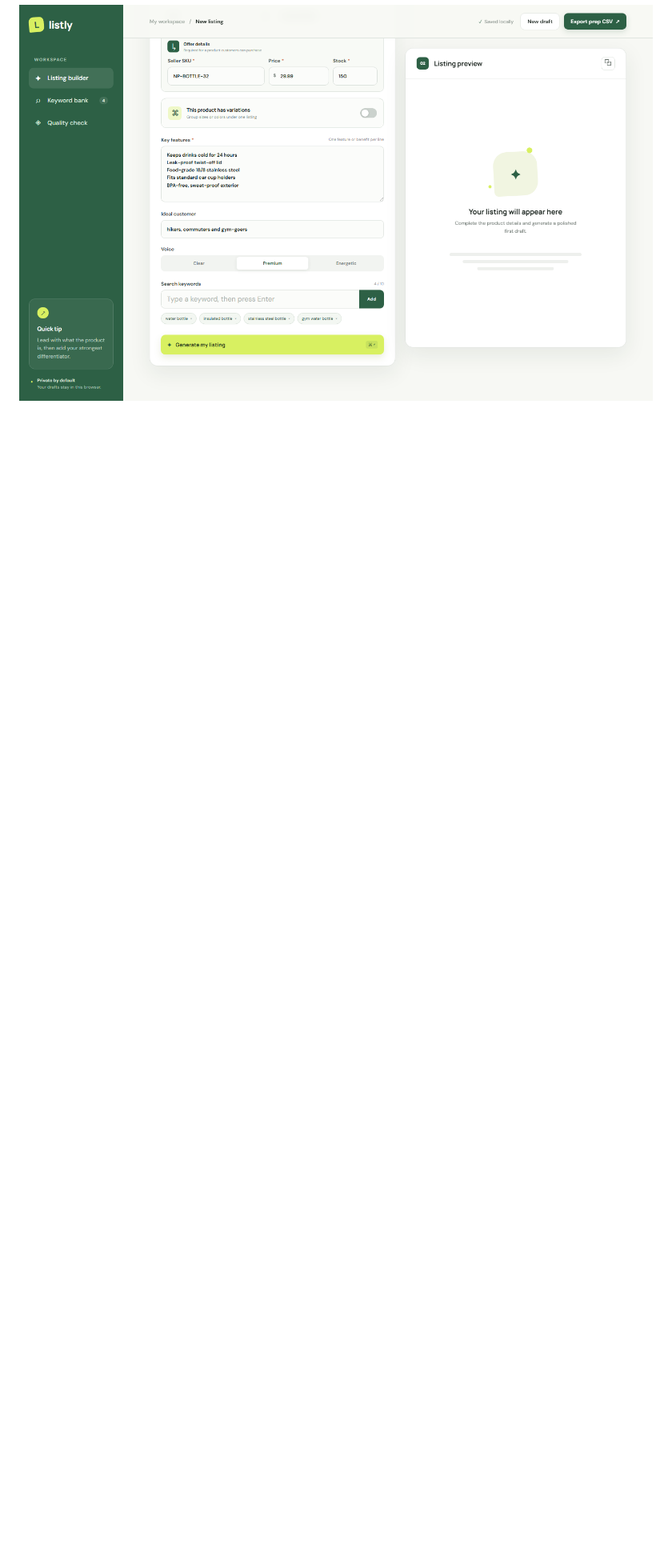
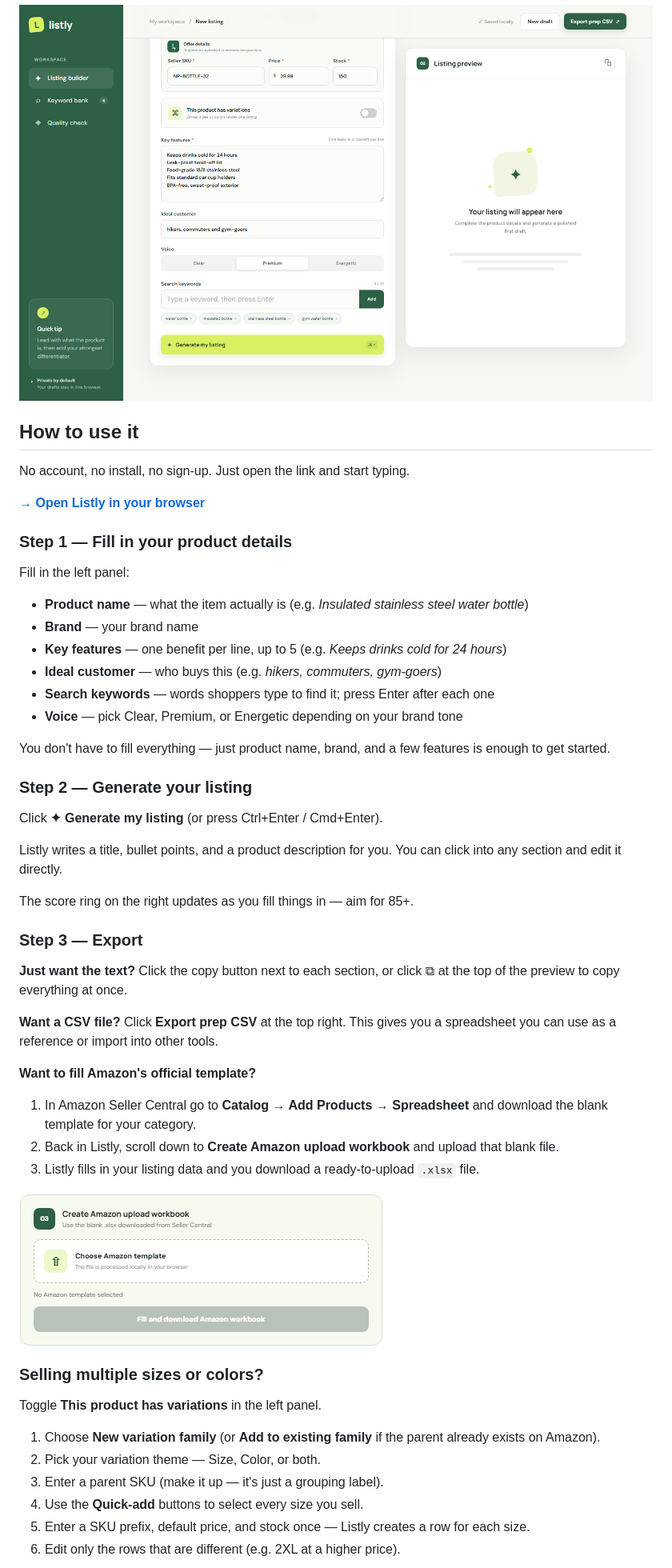
Before and after one commit to leonkaushikdeka/listly-amazon-listing-studio, a Markdown page: README.md, the part around one of its changes. Shown at 80% size. Rendered like a GitHub page; blank space fills up the shorter version.

Commit message:
Add plain-language how-to section for non-technical users

```diff
--- a/README.md
+++ b/README.md
@@ -3,3 +3,55 @@
 Listly is a local-first browser tool that helps Amazon sellers write product content once, create size and color variation families in bulk, and fill Amazon's category-specific upload workbook.
 
 ![Listly application overview](docs/screenshots/app-overview.png)
+
+## How to use it
+
+No account, no install, no sign-up. Just open the link and start typing.
+
+**[→ Open Listly in your browser](https://leonkaushikdeka.github.io/listly-amazon-listing-studio/)**
+
+### Step 1 — Fill in your product details
+
+Fill in the left panel:
+
+- **Product name** — what the item actually is (e.g. *Insulated stainless steel water bottle*)
+- **Brand** — your brand name
+- **Key features** — one benefit per line, up to 5 (e.g. *Keeps drinks cold for 24 hours*)
+- **Ideal customer** — who buys this (e.g. *hikers, commuters, gym-goers*)
+- **Search keywords** — words shoppers type to find it; press Enter after each one
+- **Voice** — pick Clear, Premium, or Energetic depending on your brand tone
+
+You don't have to fill everything — just product name, brand, and a few features is enough to get started.
+
+### Step 2 — Generate your listing
+
+Click **✦ Generate my listing** (or press Ctrl+Enter / Cmd+Enter).
+
+Listly writes a title, bullet points, and a product description for you. You can click into any section and edit it directly.
+
+The score ring on the right updates as you fill things in — aim for 85+.
+
+### Step 3 — Export
+
+**Just want the text?** Click the copy button next to each section, or click ⧉ at the top of the preview to copy everything at once.
+
+**Want a CSV file?** Click **Export prep CSV** at the top right. This gives you a spreadsheet you can use as a reference or import into other tools.
+
+**Want to fill Amazon's official template?**
+1. In Amazon Seller Central go to **Catalog → Add Products → Spreadsheet** and download the blank template for your category.
+2. Back in Listly, scroll down to **Create Amazon upload workbook** and upload that blank file.
+3. Listly fills in your listing data and you download a ready-to-upload `.xlsx` file.
+
+![Amazon workbook tool](docs/screenshots/amazon-template-export.png)
+
+### Selling multiple sizes or colors?
+
+Toggle **This product has variations** in the left panel.
+
+1. Choose **New variation family** (or **Add to existing family** if the parent already exists on Amazon).
+2. Pick your variation theme — Size, Color, or both.
+3. Enter a parent SKU (make it up — it's just a grouping label).
+4. Use the **Quick-add** buttons to select every size you sell.
+5. Enter a SKU prefix, default price, and stock once — Listly creates a row for each size.
+6. Edit only the rows that are different (e.g. 2XL at a higher price).
+
```
Also changed, not shown: other parts of README.md (+5 -0 lines).
